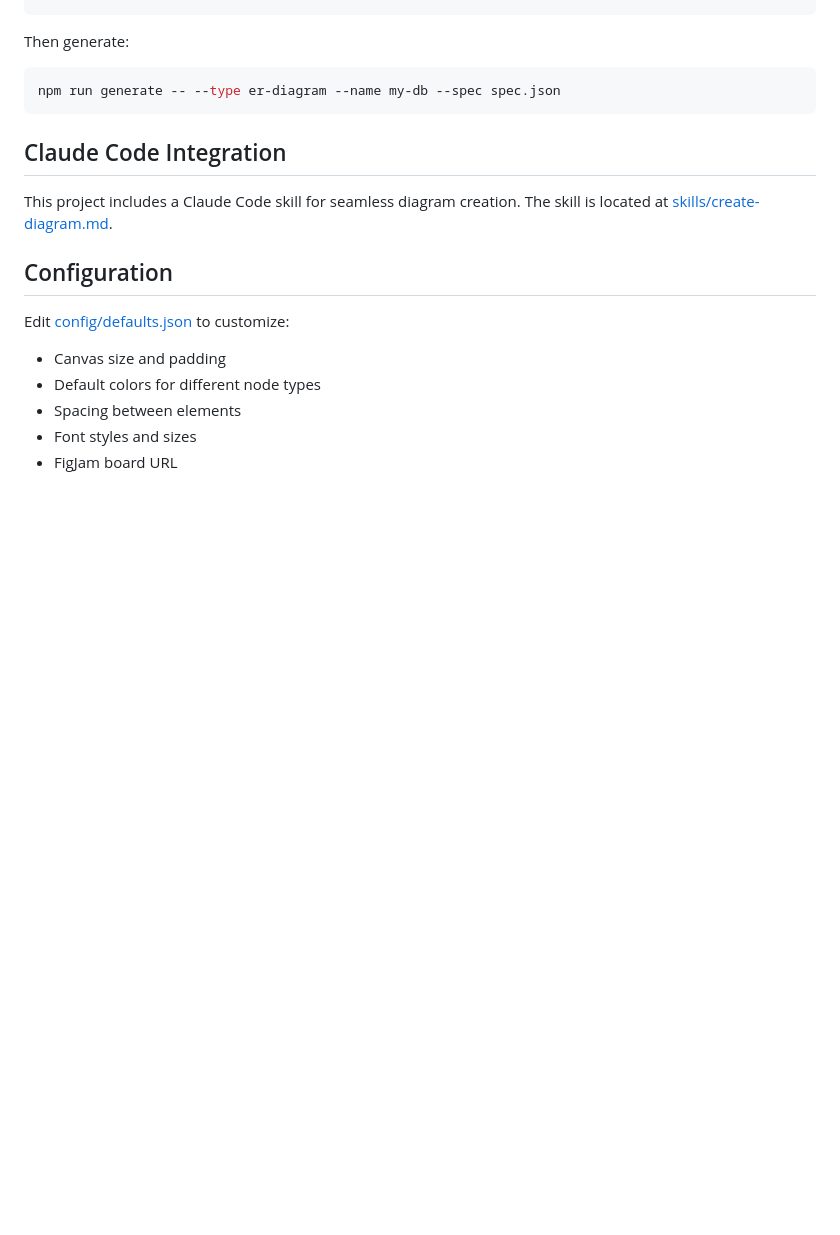
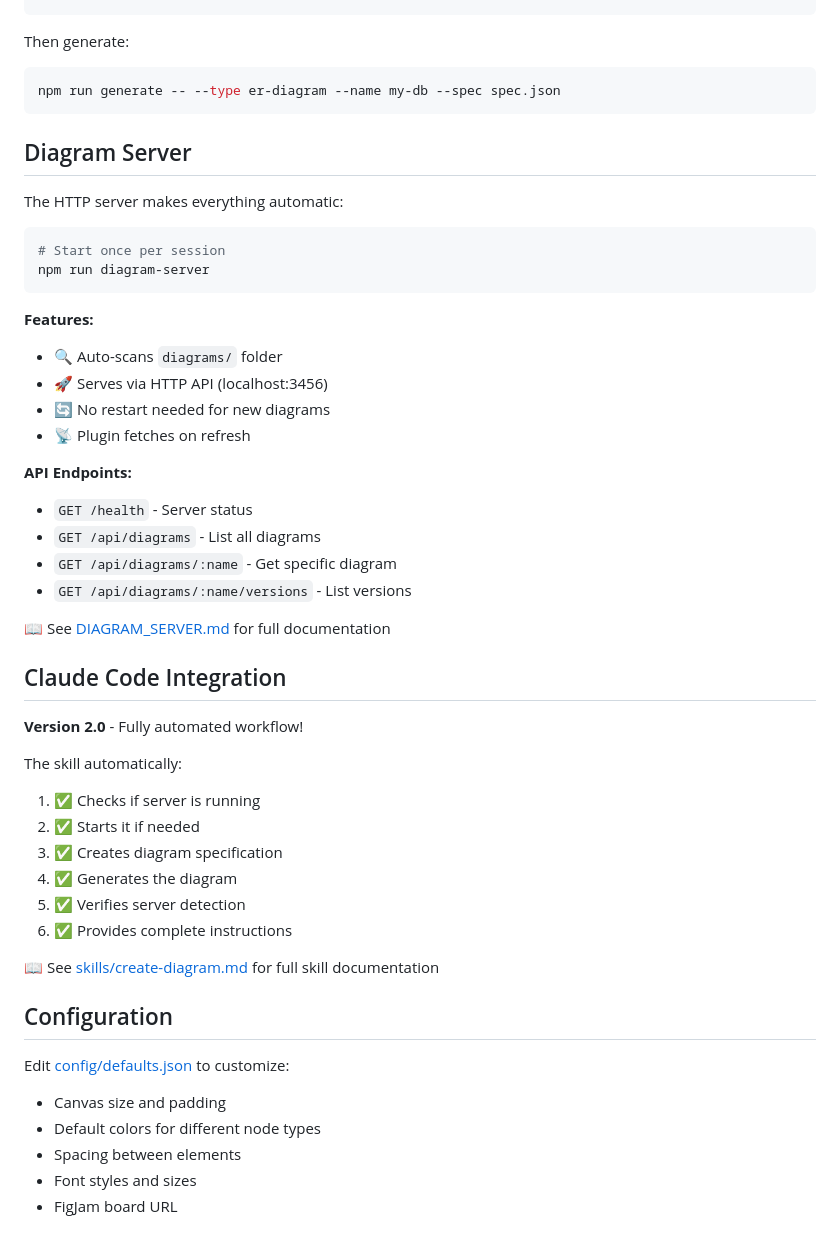
Before and after one commit to chandimass-jkh/figma_connector, a Markdown page: README.md, the part around one of its changes. Drawn GitHub-style; blank space fills up the shorter version.

````diff
--- a/README.md
+++ b/README.md
@@ -117,9 +174,42 @@ Then generate:
 npm run generate -- --type er-diagram --name my-db --spec spec.json
 ```
 
+## Diagram Server
+
+The HTTP server makes everything automatic:
+
+```bash
+# Start once per session
+npm run diagram-server
+```
+
+**Features:**
+- 🔍 Auto-scans `diagrams/` folder
+- 🚀 Serves via HTTP API (localhost:3456)
+- 🔄 No restart needed for new diagrams
+- 📡 Plugin fetches on refresh
+
+**API Endpoints:**
+- `GET /health` - Server status
+- `GET /api/diagrams` - List all diagrams
+- `GET /api/diagrams/:name` - Get specific diagram
+- `GET /api/diagrams/:name/versions` - List versions
+
+📖 See [DIAGRAM_SERVER.md](DIAGRAM_SERVER.md) for full documentation
+
 ## Claude Code Integration
 
-This project includes a Claude Code skill for seamless diagram creation. The skill is located at [skills/create-diagram.md](skills/create-diagram.md).
+**Version 2.0** - Fully automated workflow!
+
+The skill automatically:
+1. ✅ Checks if server is running
+2. ✅ Starts it if needed
+3. ✅ Creates diagram specification
+4. ✅ Generates the diagram
+5. ✅ Verifies server detection
+6. ✅ Provides complete instructions
+
+📖 See [skills/create-diagram.md](skills/create-diagram.md) for full skill documentation
 
 ## Configuration
 
````
Also changed, not shown: other parts of README.md (+104 -47 lines).
